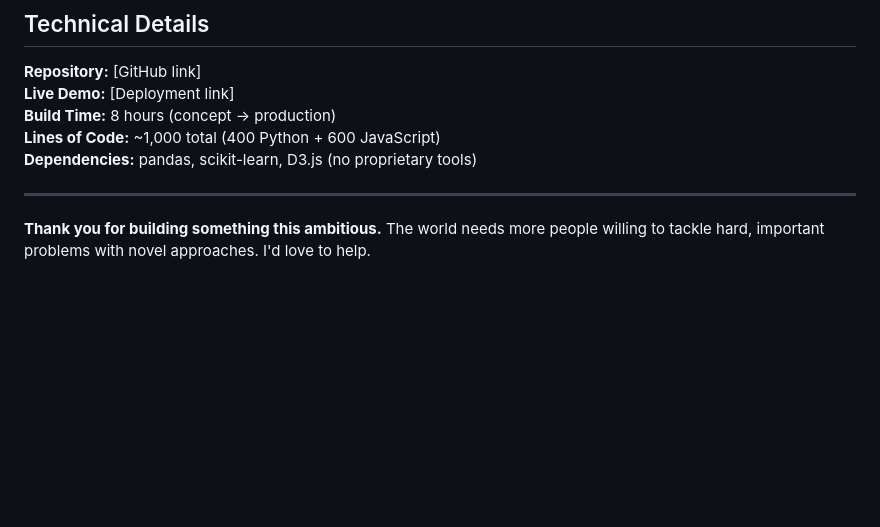
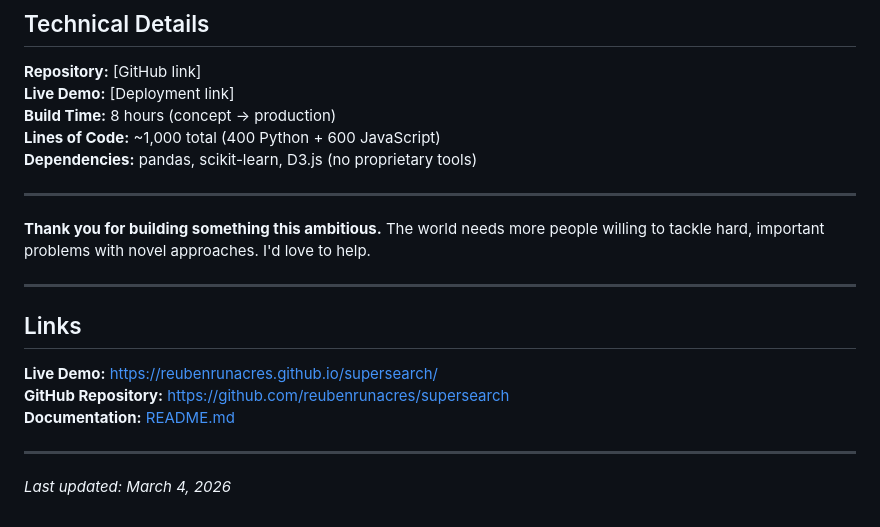
Before and after one commit to reubenrunacres/supersearch, a Markdown page: FOR_PERIODIC_LABS.md, the part around the change. Rendered like a GitHub page; blank space fills up the shorter version.

Commit message:
Add live demo and repository links
- README: Link to GitHub Pages deployment
- FOR_PERIODIC_LABS.md: Add links section
- Live demo: https://reubenrunacres.github.io/supersearch/

```diff
--- a/FOR_PERIODIC_LABS.md
+++ b/FOR_PERIODIC_LABS.md
@@ -237,3 +237,15 @@ LinkedIn: [your linkedin]
 ---
 
 **Thank you for building something this ambitious.** The world needs more people willing to tackle hard, important problems with novel approaches. I'd love to help.
+
+---
+
+## Links
+
+**Live Demo:** https://reubenrunacres.github.io/supersearch/
+**GitHub Repository:** https://github.com/reubenrunacres/supersearch
+**Documentation:** [README.md](README.md)
+
+---
+
+*Last updated: March 4, 2026*
```
